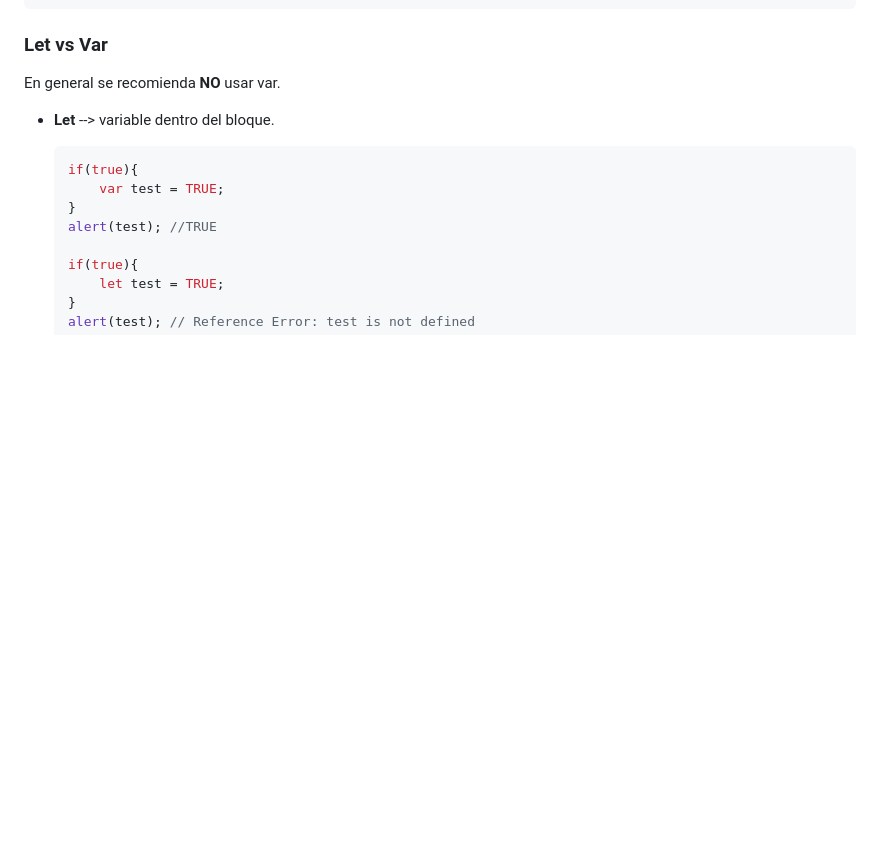
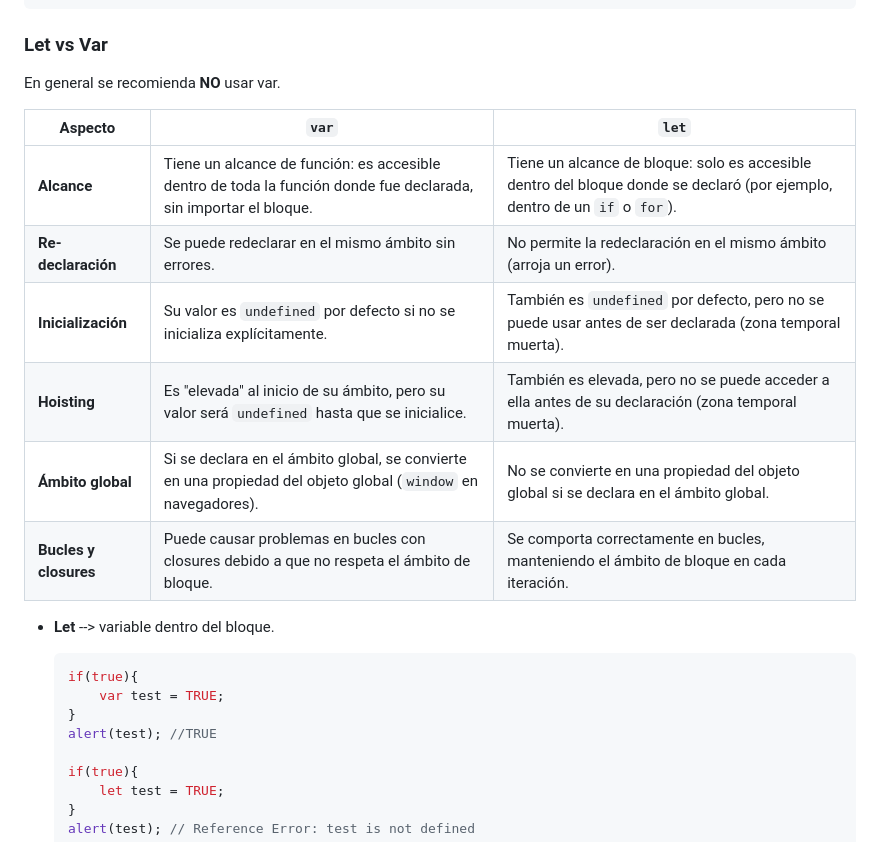
Before and after one commit to PPerezdeMadrid/proyectosWeb, a Markdown page: Apuntes/JS/README.md, the part around the change. Rendered like a GitHub page; blank space fills up the shorter version.

Commit message:
tabla let vs var

````diff
--- a/Apuntes/JS/README.md
+++ b/Apuntes/JS/README.md
@@ -85,6 +85,16 @@ console.log(5 % 2) // Resto de 5/2, imprimirá 1
 
 ### Let vs Var
 En general se recomienda **NO** usar var.
+
+| **Aspecto**                     | **`var`**                                                                 | **`let`**                                                             |
+|----------------------------------|---------------------------------------------------------------------------|------------------------------------------------------------------------|
+| **Alcance**                     | Tiene un alcance de función: es accesible dentro de toda la función donde fue declarada, sin importar el bloque. | Tiene un alcance de bloque: solo es accesible dentro del bloque donde se declaró (por ejemplo, dentro de un `if` o `for`). |
+| **Re-declaración**              | Se puede redeclarar en el mismo ámbito sin errores.                        | No permite la redeclaración en el mismo ámbito (arroja un error).      |
+| **Inicialización**              | Su valor es `undefined` por defecto si no se inicializa explícitamente.    | También es `undefined` por defecto, pero no se puede usar antes de ser declarada (zona temporal muerta). |
+| **Hoisting**                    | Es "elevada" al inicio de su ámbito, pero su valor será `undefined` hasta que se inicialice. | También es elevada, pero no se puede acceder a ella antes de su declaración (zona temporal muerta). |
+| **Ámbito global**               | Si se declara en el ámbito global, se convierte en una propiedad del objeto global (`window` en navegadores). | No se convierte en una propiedad del objeto global si se declara en el ámbito global. |
+| **Bucles y closures**           | Puede causar problemas en bucles con closures debido a que no respeta el ámbito de bloque. | Se comporta correctamente en bucles, manteniendo el ámbito de bloque en cada iteración. |
+
 - **Let** --> variable dentro del bloque.
     ```javascript
     if(true){
````
